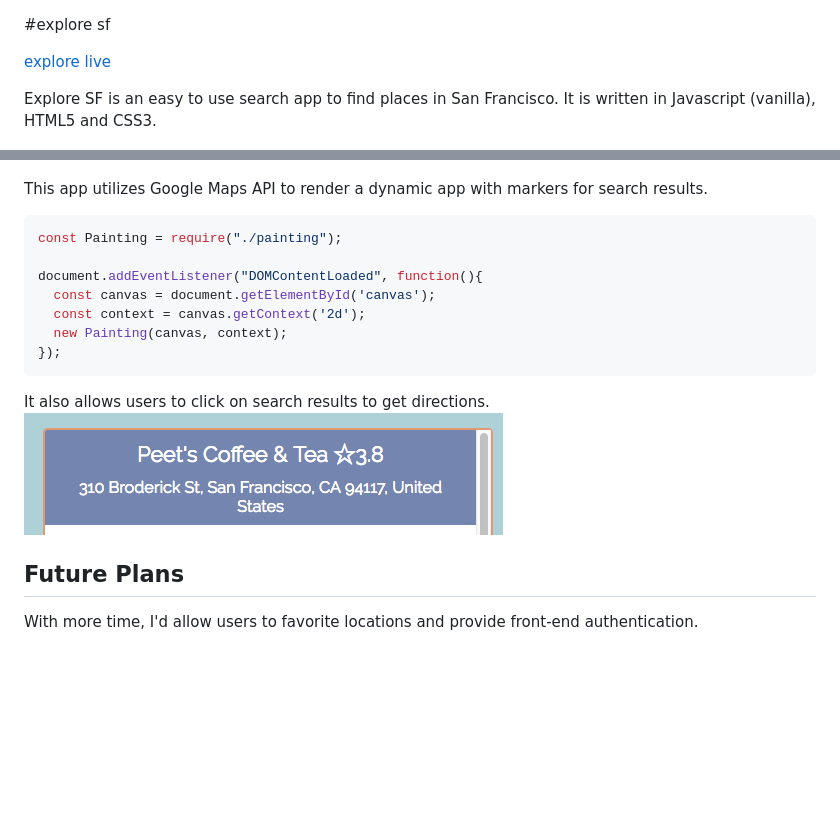
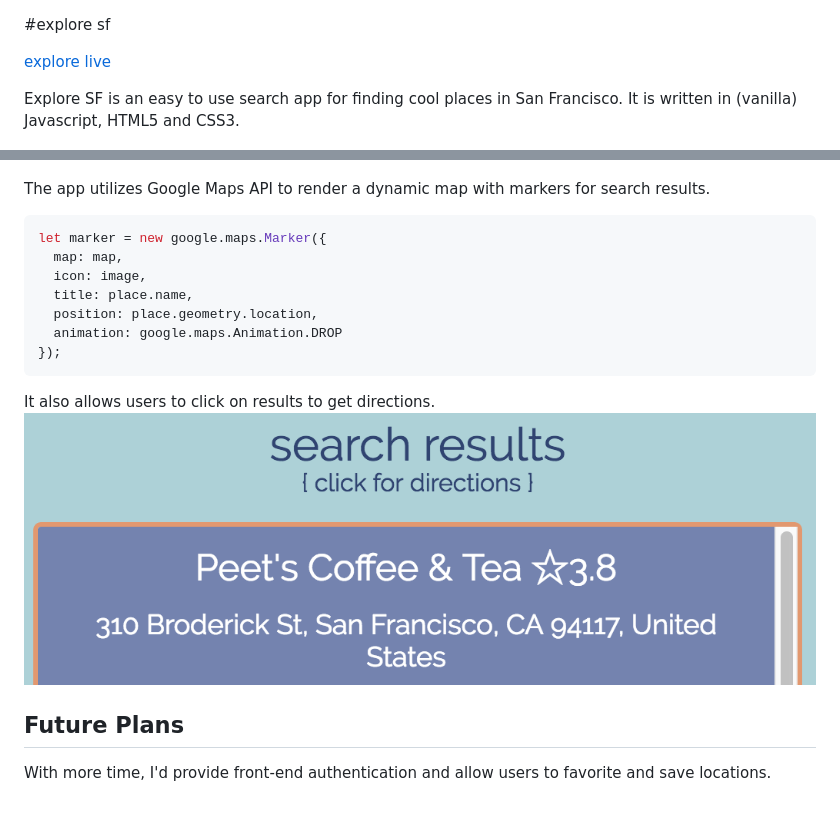
Before and after one commit to kattelles/exploresf, a Markdown page: README.md, 2 parts joined by grey strips. Drawn GitHub-style; pictures changed too: app/assets/img/click.png; blank space fills up the shorter version.

````diff
--- a/README.md
+++ b/README.md
@@ -5,25 +5,25 @@
 [explore]: https://kattelles.github.io/exploresf/
 
 
-Explore SF is an easy to use search app to find places in San Francisco. It is written in Javascript (vanilla), HTML5 and CSS3.
+Explore SF is an easy to use search app for finding cool places in San Francisco. It is written in (vanilla) Javascript, HTML5 and CSS3.
 
 ![image of splash](https://github.com/kattelles/exploresf/blob/master/app/assets/img/screenshot.png)
 
-This app utilizes Google Maps API to render a dynamic app with markers for search results.
+The app utilizes Google Maps API to render a dynamic map with markers for search results.
 
 ```Javascript
-const Painting = require("./painting");
-
-document.addEventListener("DOMContentLoaded", function(){
-  const canvas = document.getElementById('canvas');
-  const context = canvas.getContext('2d');
-  new Painting(canvas, context);
+let marker = new google.maps.Marker({
+  map: map,
+  icon: image,
+  title: place.name,
+  position: place.geometry.location,
+  animation: google.maps.Animation.DROP
 });
 ```
 
-It also allows users to click on search results to get directions.
+It also allows users to click on results to get directions.
 ![image of splash](https://github.com/kattelles/exploresf/blob/master/app/assets/img/click.png)
 
 ## Future Plans
 
-With more time, I'd allow users to favorite locations and provide front-end authentication.
+With more time, I'd provide front-end authentication and allow users to favorite and save locations.
````
Also changed, not shown: 8 other files.
